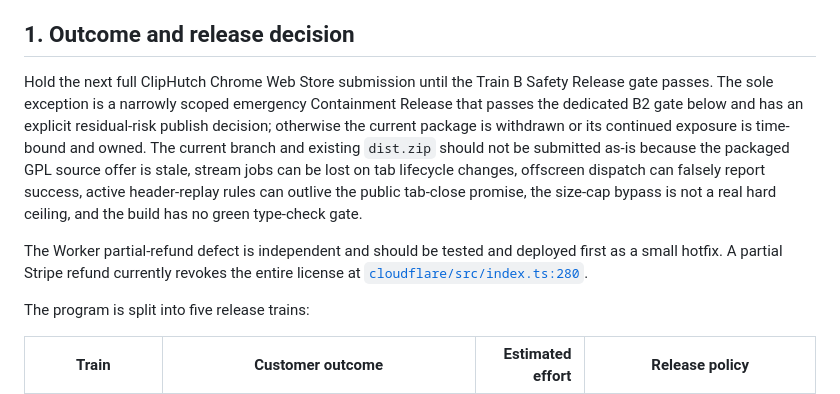
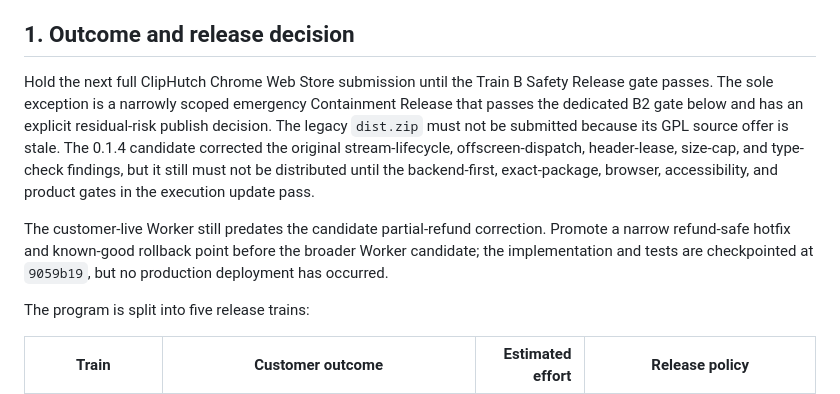
Before and after one commit to Mra454/cliphutch, a Markdown page: CLIPHUTCH-CUSTOMER-BUILD-ROADMAP.md, the part around the change. Drawn GitHub-style.

Commit message:
docs: distinguish live and candidate release risk

```diff
--- a/CLIPHUTCH-CUSTOMER-BUILD-ROADMAP.md
+++ b/CLIPHUTCH-CUSTOMER-BUILD-ROADMAP.md
@@ -40,9 +40,9 @@ remain incomplete.
 
 ## 1. Outcome and release decision
 
-Hold the next full ClipHutch Chrome Web Store submission until the Train B Safety Release gate passes. The sole exception is a narrowly scoped emergency Containment Release that passes the dedicated B2 gate below and has an explicit residual-risk publish decision; otherwise the current package is withdrawn or its continued exposure is time-bound and owned. The current branch and existing `dist.zip` should not be submitted as-is because the packaged GPL source offer is stale, stream jobs can be lost on tab lifecycle changes, offscreen dispatch can falsely report success, active header-replay rules can outlive the public tab-close promise, the size-cap bypass is not a real hard ceiling, and the build has no green type-check gate.
+Hold the next full ClipHutch Chrome Web Store submission until the Train B Safety Release gate passes. The sole exception is a narrowly scoped emergency Containment Release that passes the dedicated B2 gate below and has an explicit residual-risk publish decision. The legacy `dist.zip` must not be submitted because its GPL source offer is stale. The 0.1.4 candidate corrected the original stream-lifecycle, offscreen-dispatch, header-lease, size-cap, and type-check findings, but it still must not be distributed until the backend-first, exact-package, browser, accessibility, and product gates in the execution update pass.
 
-The Worker partial-refund defect is independent and should be tested and deployed first as a small hotfix. A partial Stripe refund currently revokes the entire license at [`cloudflare/src/index.ts:280`](cloudflare/src/index.ts#L280).
+The customer-live Worker still predates the candidate partial-refund correction. Promote a narrow refund-safe hotfix and known-good rollback point before the broader Worker candidate; the implementation and tests are checkpointed at `9059b19`, but no production deployment has occurred.
 
 The program is split into five release trains:
 
```
